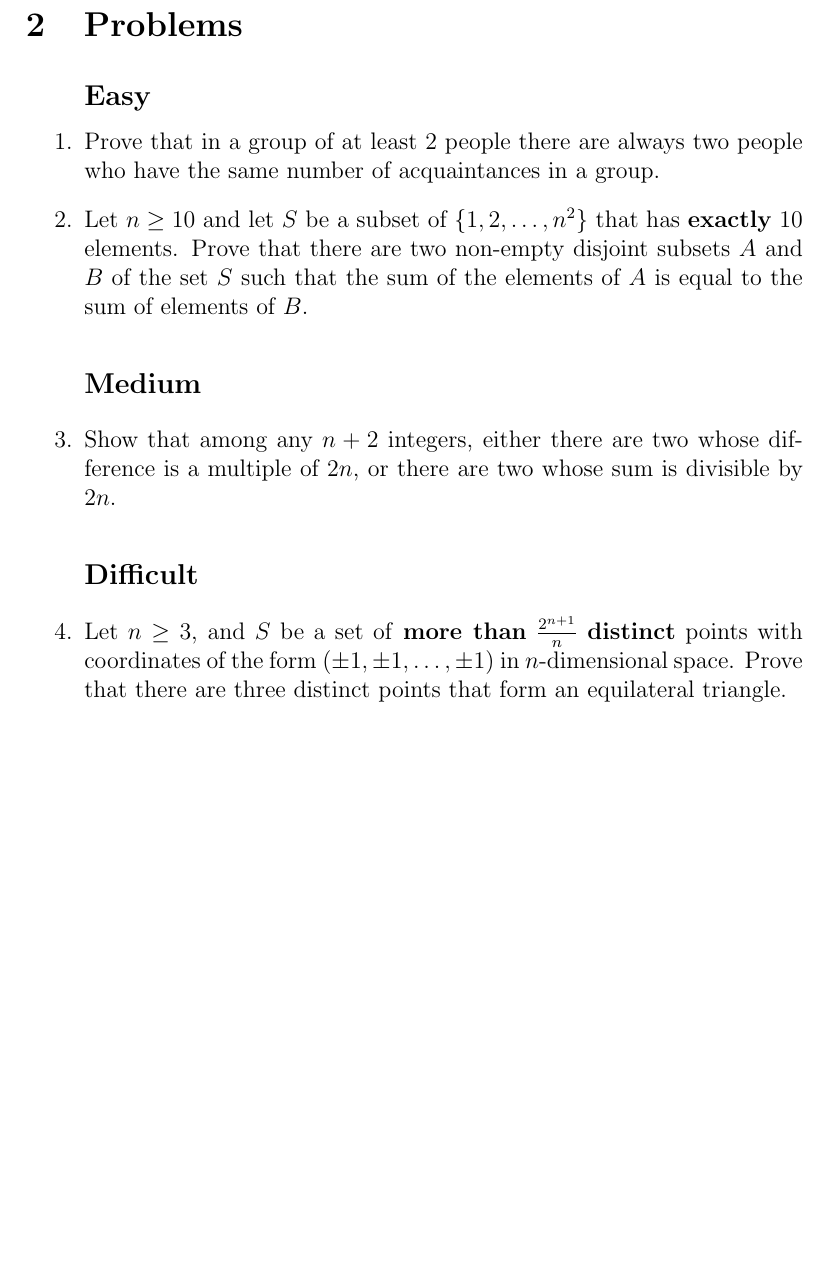
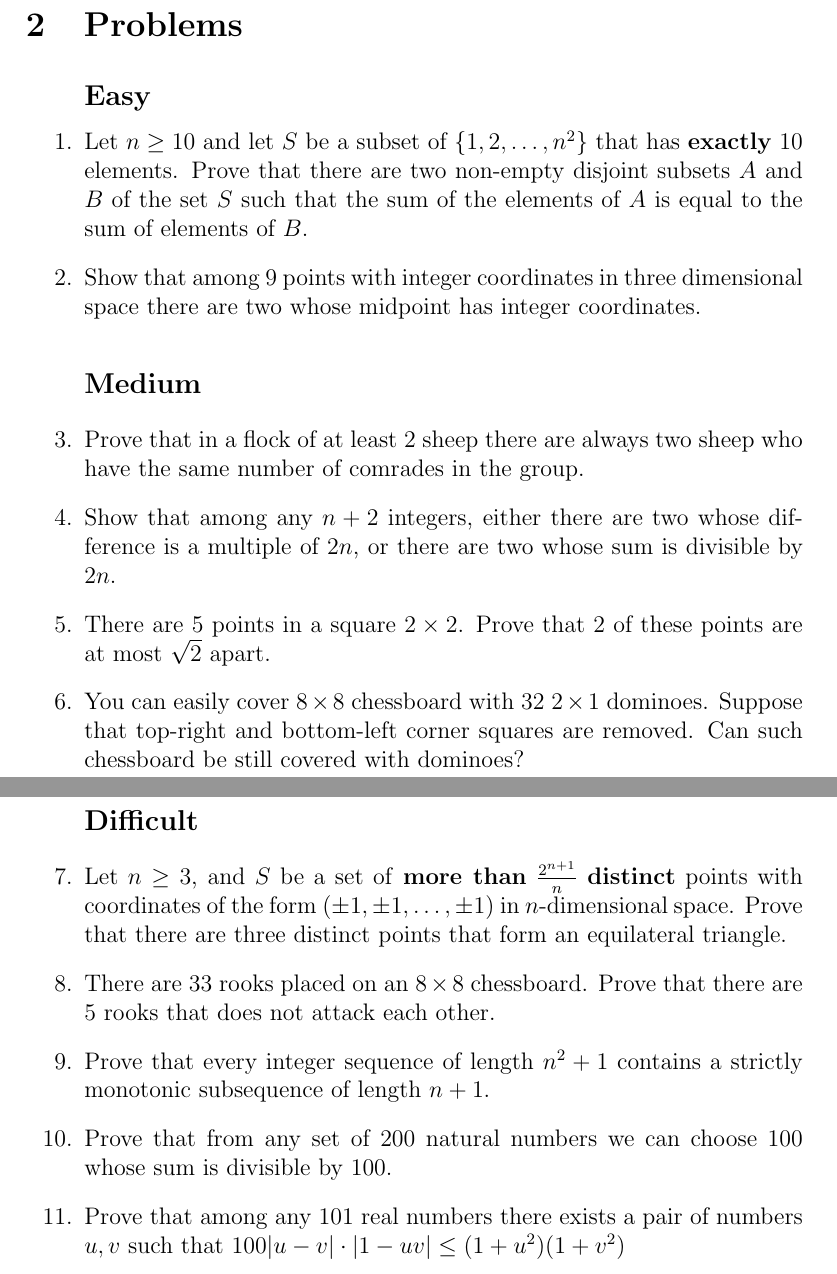
Before and after one commit to markopuza/Problem-Solving-Maths-Group, a LaTeX document (2 Invariants and Pigeonhole Principle/InvariantsAndPigeonholePrinciple.tex): part of page 3 of 3 before the commit and two parts of pages 3 and 4 of 4 after it, the two joined at a grey line, cut so that both start at the same text, the shorter picture padded with empty space. Compiled offline with pdfLaTeX.

Commit message:
pigeonhole - problems added

```diff
--- a/2 Invariants and Pigeonhole Principle/InvariantsAndPigeonholePrinciple.tex
+++ b/2 Invariants and Pigeonhole Principle/InvariantsAndPigeonholePrinciple.tex
@@ -71,15 +71,29 @@ If any of edges $AB, BC, AC$ is blue, we have found a same colour triple (e.g. i
 
 \begin{enumerate}
 	\subsection*{Easy}
-	\item{Prove that in a group of at least $2$ people there are always two people who have the same number of acquaintances in a group.}
-
 	\item{Let $n\geq10$ and let $S$ be a subset of $\{1,2,\dots,n^{2}\}$} that has \textbf{exactly} $10$ elements. Prove that there are two non-empty disjoint subsets $A$ and $B$ of the set $S$ such that the sum of the elements of $A$ is equal to the sum of elements of $B$.
 
+	\item{Show that among $9$ points with integer coordinates in three dimensional space there are two whose midpoint has integer coordinates.}
+
 	\subsection*{Medium}
+	\item{Prove that in a flock of at least $2$ sheep there are always two sheep who have the same number of comrades in the group.}
+
 	\item{Show that among any $n+2$ integers, either there are two whose difference is a multiple of $2n$, or there are two whose sum is divisible by $2n$.}
+
+	\item{There are $5$ points in a square $2\times 2$. Prove that $2$ of these points are at most $\sqrt2$ apart.}
+
+	\item{You can easily cover $8\times 8$ chessboard with $32$ $2\times 1$ dominoes. Suppose that top-right and bottom-left corner squares are removed. Can such chessboard be still covered with dominoes?}
 
 	\subsection*{Difficult}
 	\item{Let $n\geq3$, and $S$ be a set of \textbf{more than} $\frac{2^{n+1}}{n}$ \textbf{distinct} points with coordinates of the form $(\pm1,\pm1,\dots,\pm1)$ in $n$-dimensional space. Prove that there are three distinct points that form an equilateral triangle.}
+
+	\item{There are $33$ rooks placed on an $8\times 8$ chessboard. Prove that there are $5$ rooks that does not attack each other.}
+
+	\item{Prove that every integer sequence of length $n^2+1$ contains a strictly monotonic subsequence of length $n+1$.}
+
+	\item{Prove that from any set of $200$ natural numbers we can choose $100$ whose sum is divisible by $100$.}
+
+	\item{Prove that among any $101$ real numbers there exists a pair of numbers $u, v$ such that $100|u - v|\cdot|1-uv| \leq (1 + u^{2})(1 + v^{2})$}
 
 \end{enumerate}
 \end{document}
```
Also changed, not shown: 2 Invariants and Pigeonhole Principle/InvariantsAndPigeonholePrinciple.tex (2 more changed lines), 1 other file.
